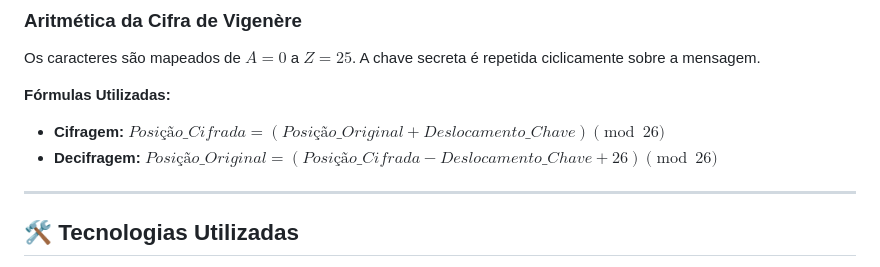
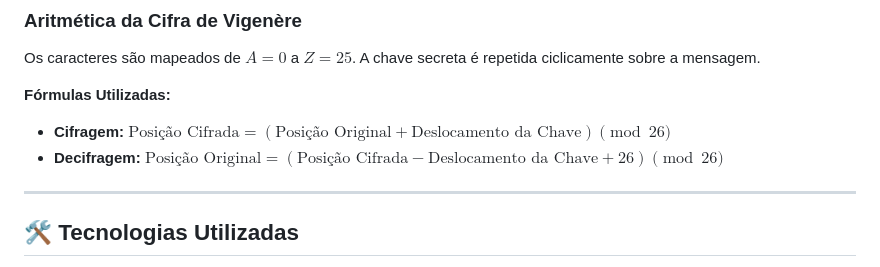
Before and after one commit to niltonfjunior2/simulador_criptografia, a Markdown page: README.md, the part around one of its changes. GitHub-like rendering.

Commit message:
docs: corrige renderizacao de LaTeX no README.md

```diff
--- a/README.md
+++ b/README.md
@@ -47,8 +47,8 @@ O simulador utiliza valores primos pequenos para configurar o par de chaves RSA:
 Os caracteres são mapeados de $A = 0$ a $Z = 25$. A chave secreta é repetida ciclicamente sobre a mensagem.
 
 **Fórmulas Utilizadas:**
-*   **Cifragem:** $Posição\_Cifrada = (Posição\_Original + Deslocamento\_Chave) \pmod{26}$
-*   **Decifragem:** $Posição\_Original = (Posição\_Cifrada - Deslocamento\_Chave + 26) \pmod{26}$
+*   **Cifragem:** $\text{Posição Cifrada} = (\text{Posição Original} + \text{Deslocamento da Chave}) \pmod{26}$
+*   **Decifragem:** $\text{Posição Original} = (\text{Posição Cifrada} - \text{Deslocamento da Chave} + 26) \pmod{26}$
 
 ---
 
```
Also changed, not shown: other parts of README.md (+1 -1 lines).
